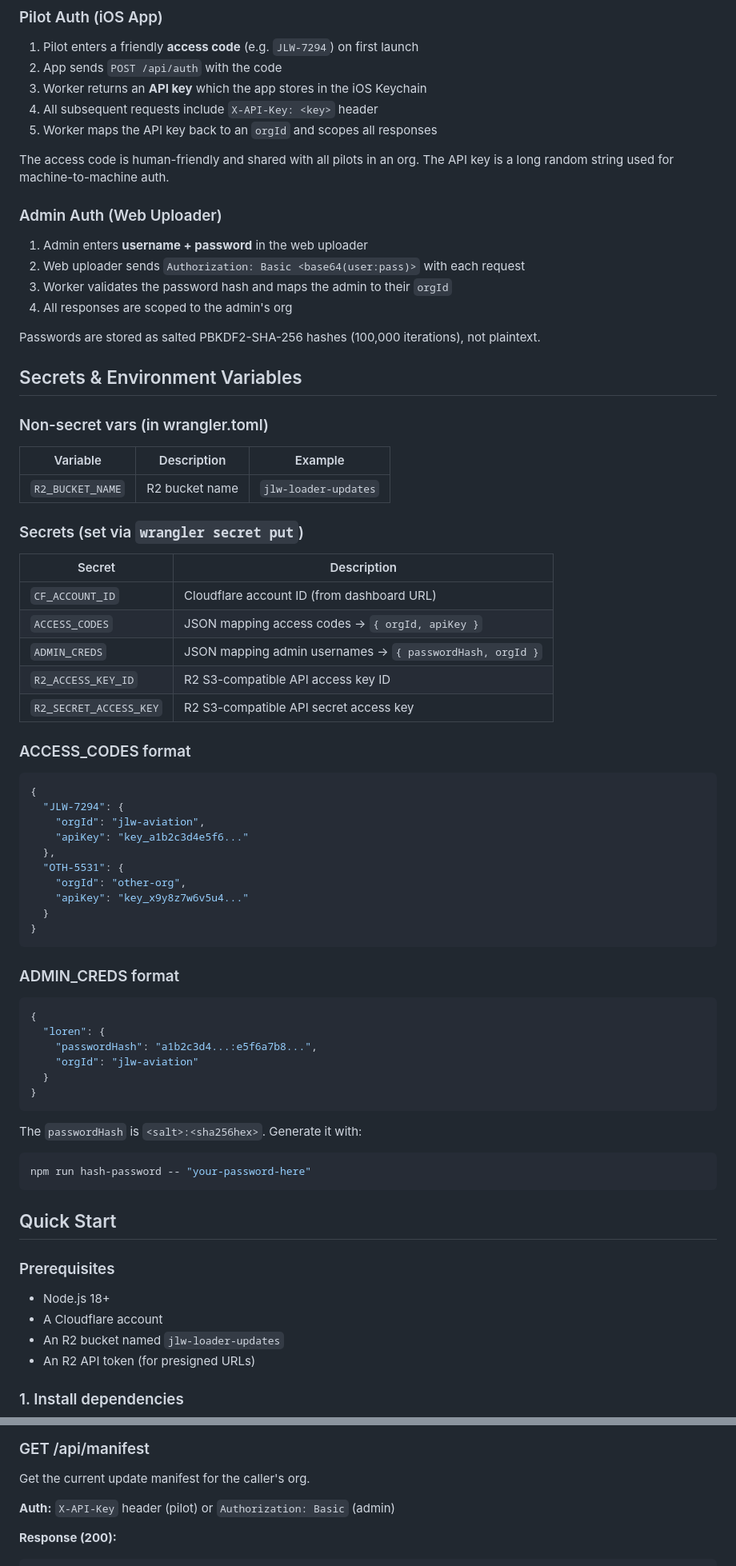
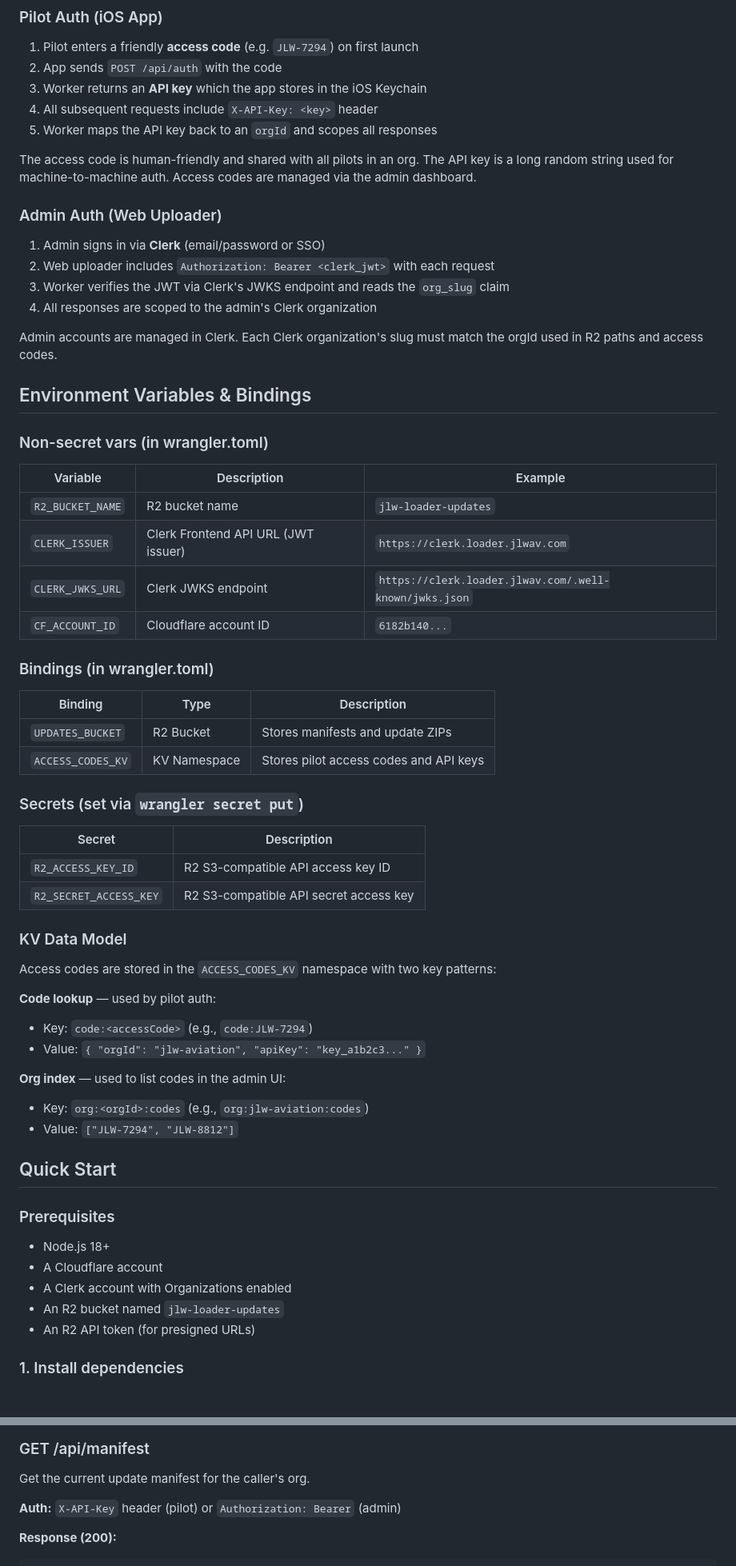
Before and after one commit to lwaddle/jlw-loader, a Markdown page: worker/README.md, 2 parts joined by grey strips. Shown at 80% size. Rendered like a GitHub page; blank space fills up the shorter version.

````diff
--- a/worker/README.md
+++ b/worker/README.md
@@ -45,66 +46,53 @@ There are two separate auth flows — one for pilots, one for admins.
 4. All subsequent requests include `X-API-Key: <key>` header
 5. Worker maps the API key back to an `orgId` and scopes all responses
 
-The access code is human-friendly and shared with all pilots in an org. The API key is a long random string used for machine-to-machine auth.
+The access code is human-friendly and shared with all pilots in an org. The API key is a long random string used for machine-to-machine auth. Access codes are managed via the admin dashboard.
 
 ### Admin Auth (Web Uploader)
 
-1. Admin enters **username + password** in the web uploader
-2. Web uploader sends `Authorization: Basic <base64(user:pass)>` with each request
-3. Worker validates the password hash and maps the admin to their `orgId`
-4. All responses are scoped to the admin's org
+1. Admin signs in via **Clerk** (email/password or SSO)
+2. Web uploader includes `Authorization: Bearer <clerk_jwt>` with each request
+3. Worker verifies the JWT via Clerk's JWKS endpoint and reads the `org_slug` claim
+4. All responses are scoped to the admin's Clerk organization
 
-Passwords are stored as salted PBKDF2-SHA-256 hashes (100,000 iterations), not plaintext.
+Admin accounts are managed in Clerk. Each Clerk organization's slug must match the orgId used in R2 paths and access codes.
 
-## Secrets & Environment Variables
+## Environment Variables & Bindings
 
 ### Non-secret vars (in wrangler.toml)
 
 | Variable | Description | Example |
 |---|---|---|
 | `R2_BUCKET_NAME` | R2 bucket name | `jlw-loader-updates` |
+| `CLERK_ISSUER` | Clerk Frontend API URL (JWT issuer) | `https://clerk.loader.jlwav.com` |
+| `CLERK_JWKS_URL` | Clerk JWKS endpoint | `https://clerk.loader.jlwav.com/.well-known/jwks.json` |
+| `CF_ACCOUNT_ID` | Cloudflare account ID | `6182b140...` |
+
+### Bindings (in wrangler.toml)
+
+| Binding | Type | Description |
+|---|---|---|
+| `UPDATES_BUCKET` | R2 Bucket | Stores manifests and update ZIPs |
+| `ACCESS_CODES_KV` | KV Namespace | Stores pilot access codes and API keys |
 
 ### Secrets (set via `wrangler secret put`)
 
 | Secret | Description |
 |---|---|
-| `CF_ACCOUNT_ID` | Cloudflare account ID (from dashboard URL) |
-| `ACCESS_CODES` | JSON mapping access codes → `{ orgId, apiKey }` |
-| `ADMIN_CREDS` | JSON mapping admin usernames → `{ passwordHash, orgId }` |
 | `R2_ACCESS_KEY_ID` | R2 S3-compatible API access key ID |
 | `R2_SECRET_ACCESS_KEY` | R2 S3-compatible API secret access key |
 
-### ACCESS_CODES format
+### KV Data Model
 
-```json
-{
-  "JLW-7294": {
-    "orgId": "jlw-aviation",
-    "apiKey": "key_a1b2c3d4e5f6..."
-  },
-  "OTH-5531": {
-    "orgId": "other-org",
-    "apiKey": "key_x9y8z7w6v5u4..."
-  }
-}
-```
+Access codes are stored in the `ACCESS_CODES_KV` namespace with two key patterns:
 
-### ADMIN_CREDS format
+**Code lookup** — used by pilot auth:
+- Key: `code:<accessCode>` (e.g., `code:JLW-7294`)
+- Value: `{ "orgId": "jlw-aviation", "apiKey": "key_a1b2c3..." }`
 
-```json
-{
-  "loren": {
-    "passwordHash": "a1b2c3d4...:e5f6a7b8...",
-    "orgId": "jlw-aviation"
-  }
-}
-```
-
-The `passwordHash` is `<salt>:<sha256hex>`. Generate it with:
-
-```sh
-npm run hash-password -- "your-password-here"
-```
+**Org index** — used to list codes in the admin UI:
+- Key: `org:<orgId>:codes` (e.g., `org:jlw-aviation:codes`)
+- Value: `["JLW-7294", "JLW-8812"]`
 
 ## Quick Start
 
@@ -112,6 +100,7 @@ npm run hash-password -- "your-password-here"
 
 - Node.js 18+
 - A Cloudflare account
+- A Clerk account with Organizations enabled
 - An R2 bucket named `jlw-loader-updates`
 - An R2 API token (for presigned URLs)
 
@@ -257,7 +202,7 @@ Exchange an access code for an API key. Called once on first app launch.
 
 Get the current update manifest for the caller's org.
 
-**Auth:** `X-API-Key` header (pilot) or `Authorization: Basic` (admin)
+**Auth:** `X-API-Key` header (pilot) or `Authorization: Bearer` (admin)
 
 **Response (200):**
 ```json
````
Also changed, not shown: other parts of worker/README.md (+100 -85 lines), README.md (+22 -17 lines).
